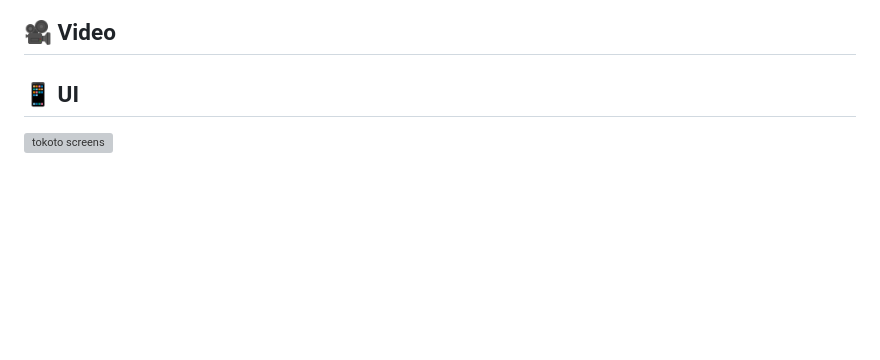
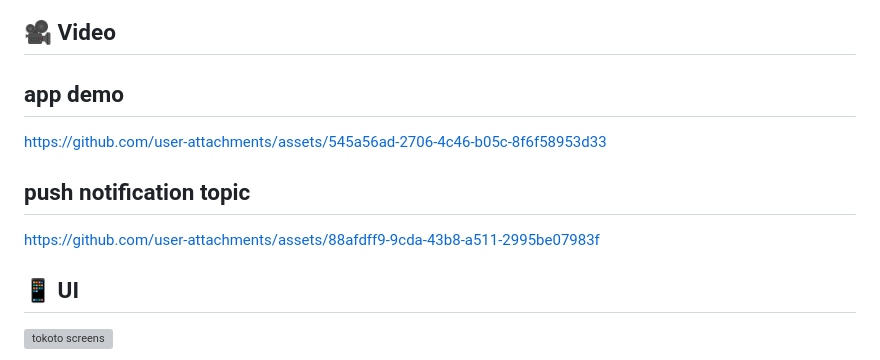
Before and after one commit to Mohamed-Essam-Mohamed/E-COMMERCE-CLEAN-ARCH-APP, a Markdown page: README.md, the part around the change printed below. GitHub-like rendering; blank space fills up the shorter version; grey boxes are pictures that could not be loaded.

```diff
--- a/README.md
+++ b/README.md
@@ -35,5 +32,11 @@
 
 ## 🎥 Video
+
+## app demo
+https://github.com/user-attachments/assets/545a56ad-2706-4c46-b05c-8f6f58953d33
+## push notification topic
+https://github.com/user-attachments/assets/88afdff9-9cda-43b8-a511-2995be07983f
+
 ## 📱 UI
 <img width="3577" alt="tokoto screens" src="https://github.com/user-attachments/assets/e4dda60e-28f2-4ba3-b8ef-bea8a7505136">
 
```
Also changed, not shown: other parts of README.md (+2 -5 lines).
